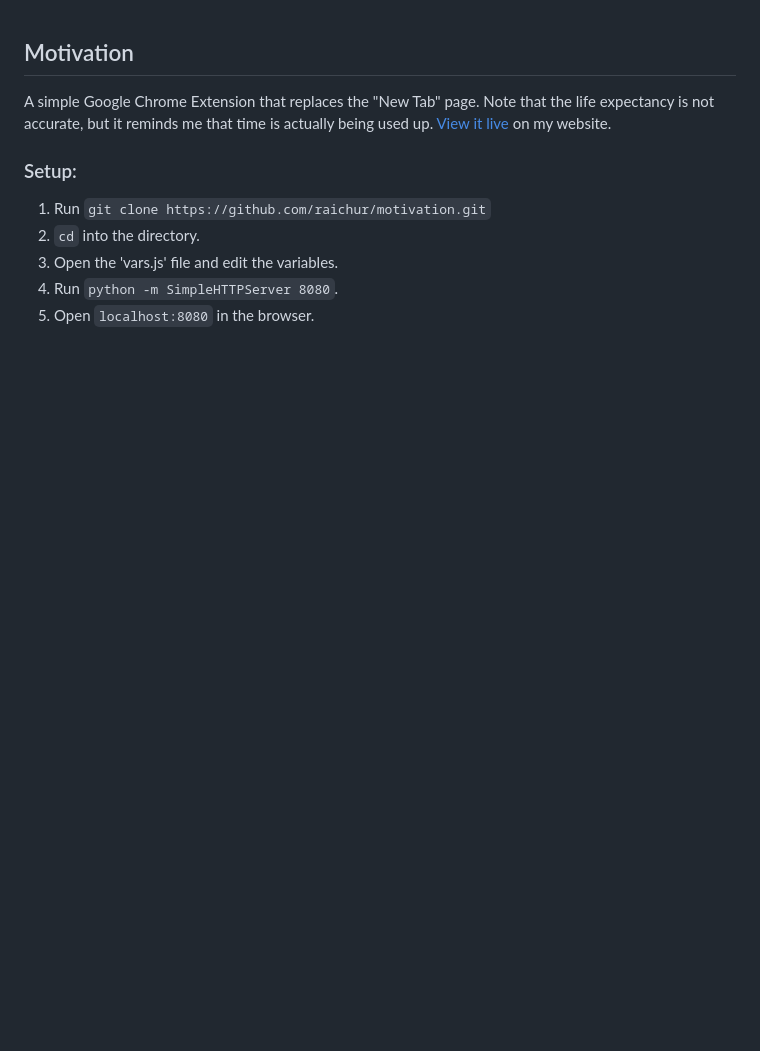
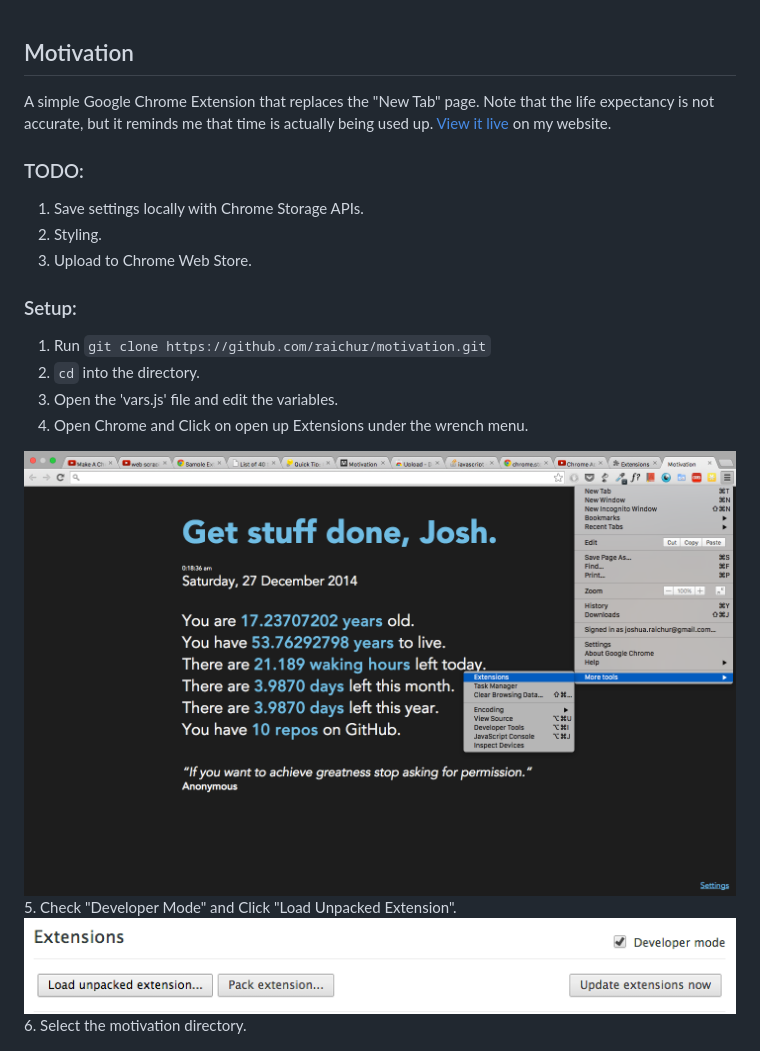
Before and after one commit to raichur/motivation, a Markdown page: README.md, the part around the change. GitHub-like rendering; pictures changed too: chrome_extensions.png (added), load_unpacked.png (added); blank space fills up the shorter version.

Commit message:
Add styling, update README, add favicon

```diff
--- a/README.md
+++ b/README.md
@@ -2,11 +2,20 @@
 
 A simple Google Chrome Extension that replaces the "New Tab" page. Note that the life expectancy is not accurate, but it reminds me that time is actually being used up.
 [View it live](http://joshuaraichur.com/motivation) on my website.
+
+### TODO:
+
+1. Save settings locally with Chrome Storage APIs.
+2. Styling.
+3. Upload to Chrome Web Store.
 
 ### Setup:
 
 1. Run `git clone https://github.com/raichur/motivation.git`
 2. `cd` into the directory.
 3. Open the 'vars.js' file and edit the variables.
-4. Run `python -m SimpleHTTPServer 8080`.
-5. Open `localhost:8080` in the browser.
+4. Open Chrome and Click on open up Extensions under the wrench menu.
+<img src="chrome_extensions.png">
+5. Check "Developer Mode" and Click "Load Unpacked Extension".
+<img src="load_unpacked.png">
+6. Select the motivation directory.
```
Also changed, not shown: icon.png (added), 6 other files.
